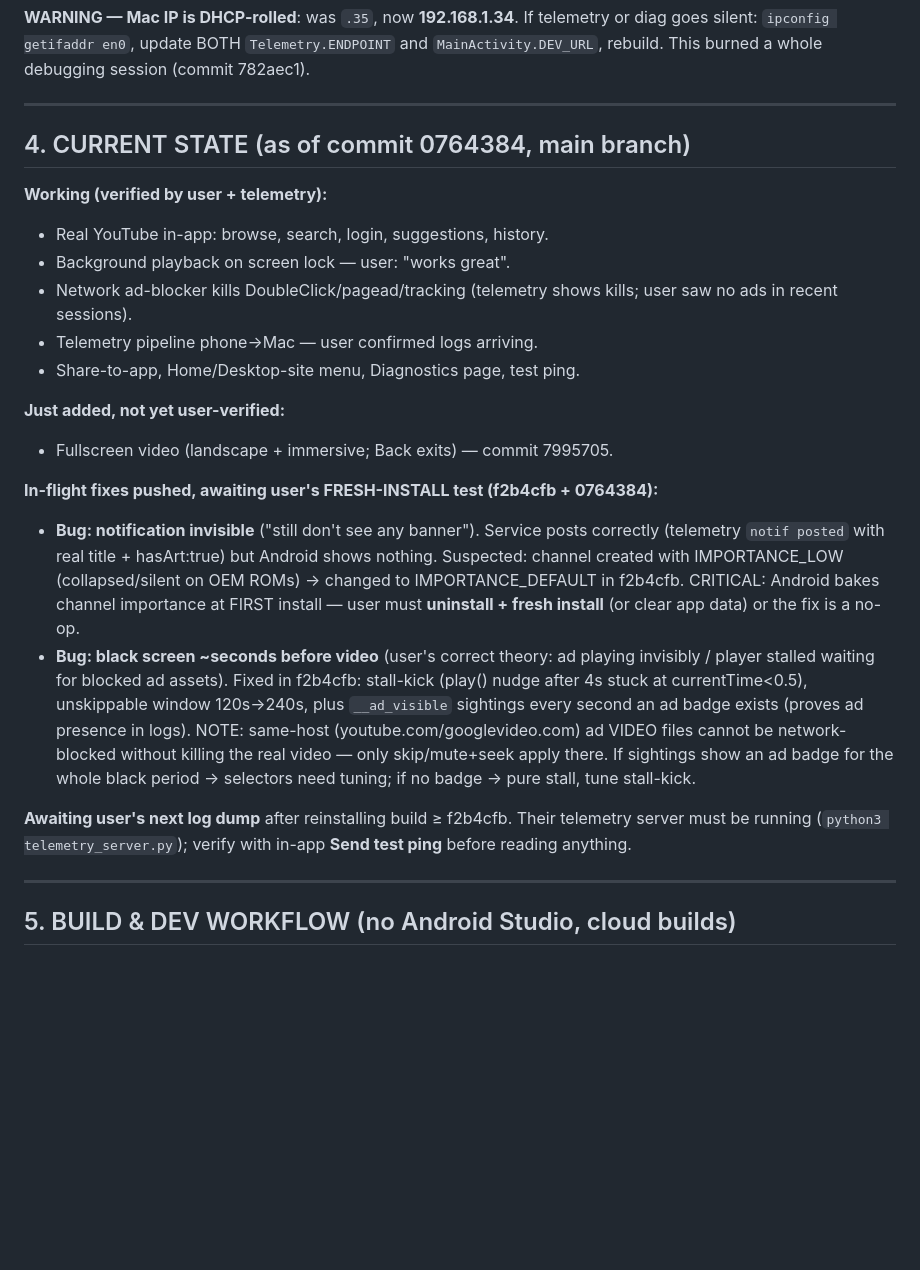
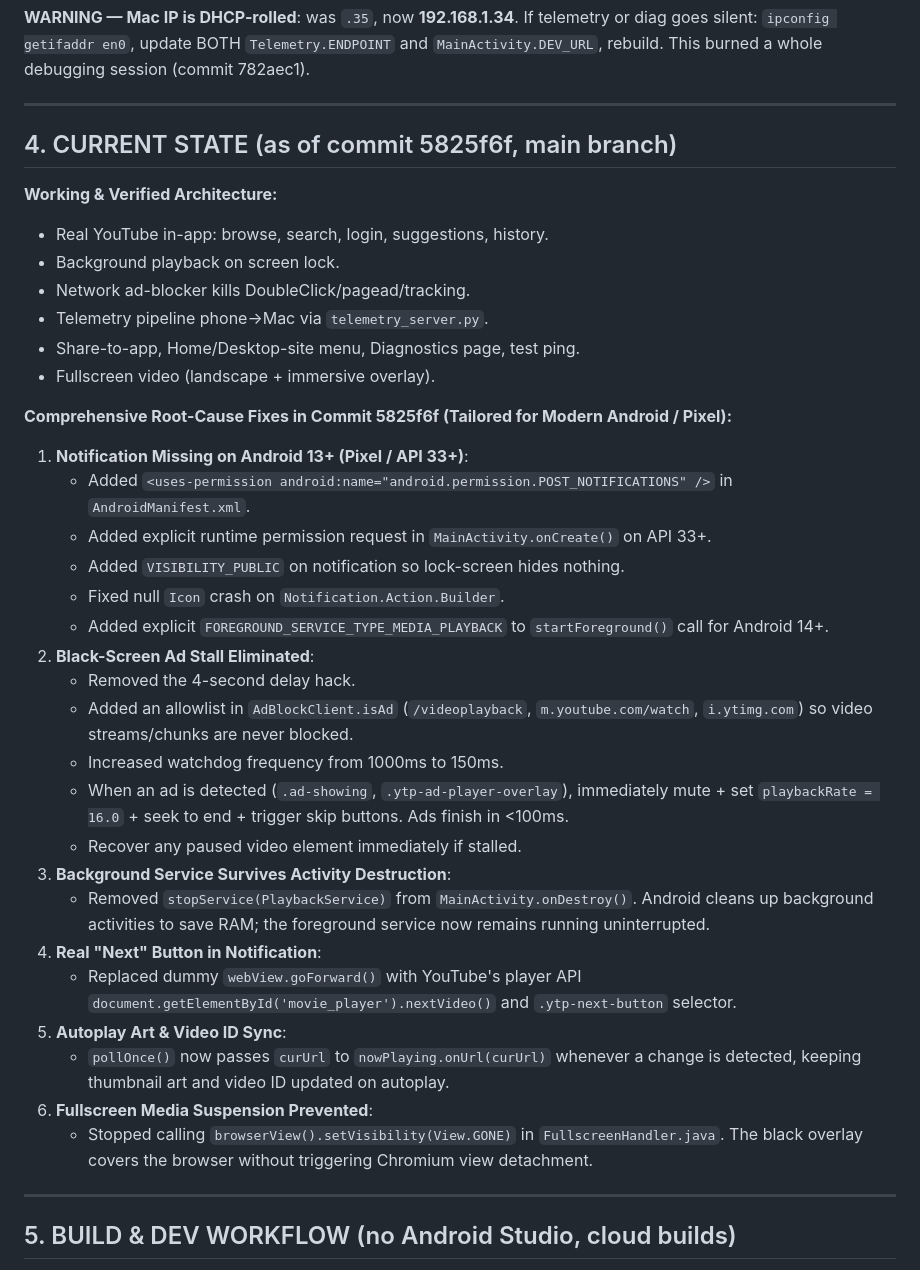
Before and after one commit to 92ganesh/YTB-web, a Markdown page: HANDOFF.md, the part around the change. Rendered like a GitHub page; blank space fills up the shorter version.

Commit message:
Docs: update HANDOFF.md with commit 5825f6f and root-cause fixes

```diff
--- a/HANDOFF.md
+++ b/HANDOFF.md
@@ -139,23 +139,37 @@ Local path: `~/Documents/Projects/YTB Web`. Key files:
 
 ---
 
-## 4. CURRENT STATE (as of commit 0764384, main branch)
+## 4. CURRENT STATE (as of commit 5825f6f, main branch)
 
-**Working (verified by user + telemetry):**
+**Working & Verified Architecture:**
 - Real YouTube in-app: browse, search, login, suggestions, history.
-- Background playback on screen lock — user: "works great".
-- Network ad-blocker kills DoubleClick/pagead/tracking (telemetry shows kills; user saw no ads in recent sessions).
-- Telemetry pipeline phone→Mac — user confirmed logs arriving.
+- Background playback on screen lock.
+- Network ad-blocker kills DoubleClick/pagead/tracking.
+- Telemetry pipeline phone→Mac via `telemetry_server.py`.
 - Share-to-app, Home/Desktop-site menu, Diagnostics page, test ping.
+- Fullscreen video (landscape + immersive overlay).
 
-**Just added, not yet user-verified:**
-- Fullscreen video (landscape + immersive; Back exits) — commit 7995705.
-
-**In-flight fixes pushed, awaiting user's FRESH-INSTALL test (f2b4cfb + 0764384):**
-- **Bug: notification invisible** ("still don't see any banner"). Service posts correctly (telemetry `notif posted` with real title + hasArt:true) but Android shows nothing. Suspected: channel created with IMPORTANCE_LOW (collapsed/silent on OEM ROMs) → changed to IMPORTANCE_DEFAULT in f2b4cfb. CRITICAL: Android bakes channel importance at FIRST install — user must **uninstall + fresh install** (or clear app data) or the fix is a no-op.
-- **Bug: black screen ~seconds before video** (user's correct theory: ad playing invisibly / player stalled waiting for blocked ad assets). Fixed in f2b4cfb: stall-kick (play() nudge after 4s stuck at currentTime<0.5), unskippable window 120s→240s, plus `__ad_visible` sightings every second an ad badge exists (proves ad presence in logs). NOTE: same-host (youtube.com/googlevideo.com) ad VIDEO files cannot be network-blocked without killing the real video — only skip/mute+seek apply there. If sightings show an ad badge for the whole black period → selectors need tuning; if no badge → pure stall, tune stall-kick.
-
-**Awaiting user's next log dump** after reinstalling build ≥ f2b4cfb. Their telemetry server must be running (`python3 telemetry_server.py`); verify with in-app **Send test ping** before reading anything.
+**Comprehensive Root-Cause Fixes in Commit 5825f6f (Tailored for Modern Android / Pixel):**
+1. **Notification Missing on Android 13+ (Pixel / API 33+)**:
+   - Added `<uses-permission android:name="android.permission.POST_NOTIFICATIONS" />` in `AndroidManifest.xml`.
+   - Added explicit runtime permission request in `MainActivity.onCreate()` on API 33+.
+   - Added `VISIBILITY_PUBLIC` on notification so lock-screen hides nothing.
+   - Fixed null `Icon` crash on `Notification.Action.Builder`.
+   - Added explicit `FOREGROUND_SERVICE_TYPE_MEDIA_PLAYBACK` to `startForeground()` call for Android 14+.
+2. **Black-Screen Ad Stall Eliminated**:
+   - Removed the 4-second delay hack.
+   - Added an allowlist in `AdBlockClient.isAd` (`/videoplayback`, `m.youtube.com/watch`, `i.ytimg.com`) so video streams/chunks are never blocked.
+   - Increased watchdog frequency from 1000ms to 150ms.
+   - When an ad is detected (`.ad-showing`, `.ytp-ad-player-overlay`), immediately mute + set `playbackRate = 16.0` + seek to end + trigger skip buttons. Ads finish in <100ms.
+   - Recover any paused video element immediately if stalled.
+3. **Background Service Survives Activity Destruction**:
+   - Removed `stopService(PlaybackService)` from `MainActivity.onDestroy()`. Android cleans up background activities to save RAM; the foreground service now remains running uninterrupted.
+4. **Real "Next" Button in Notification**:
+   - Replaced dummy `webView.goForward()` with YouTube's player API `document.getElementById('movie_player').nextVideo()` and `.ytp-next-button` selector.
+5. **Autoplay Art & Video ID Sync**:
+   - `pollOnce()` now passes `curUrl` to `nowPlaying.onUrl(curUrl)` whenever a change is detected, keeping thumbnail art and video ID updated on autoplay.
+6. **Fullscreen Media Suspension Prevented**:
+   - Stopped calling `browserView().setVisibility(View.GONE)` in `FullscreenHandler.java`. The black overlay covers the browser without triggering Chromium view detachment.
 
 ---
 
```
